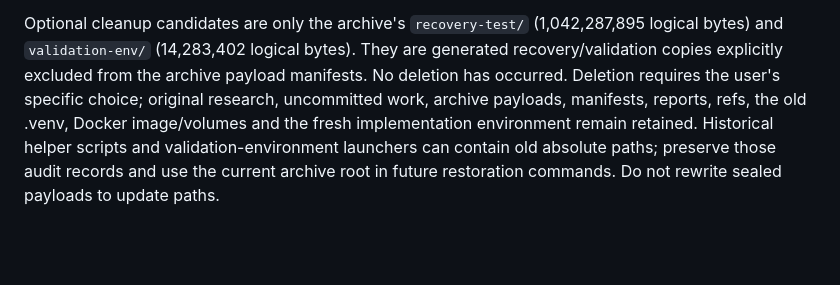
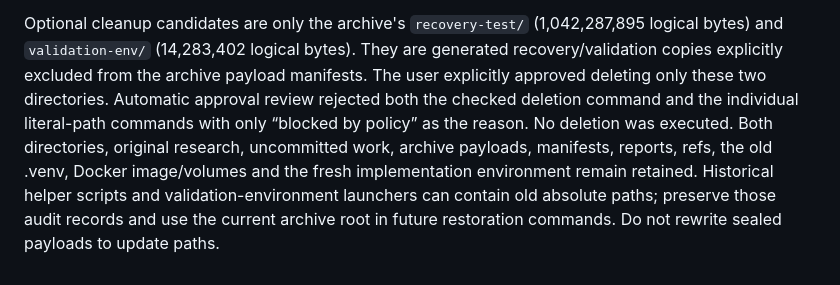
Before and after one commit to Patwrick/Neuroplastic, a Markdown page: CLEAN_START_REPORT.md, the part around the change. Drawn GitHub-style; blank space fills up the shorter version.

Commit message:
Record approved cleanup blocked by execution policy

```diff
--- a/CLEAN_START_REPORT.md
+++ b/CLEAN_START_REPORT.md
@@ -197,9 +197,12 @@ Git database. Do not delete that checkout or its .git directory as disk cleanup.
 Optional cleanup candidates are only the archive's `recovery-test/` (1,042,287,895
 logical bytes) and `validation-env/` (14,283,402 logical bytes). They are generated
 recovery/validation copies explicitly excluded from the archive payload manifests.
-No deletion has occurred. Deletion requires the user's specific choice; original
-research, uncommitted work, archive payloads, manifests, reports, refs, the old .venv,
-Docker image/volumes and the fresh implementation environment remain retained.
+The user explicitly approved deleting only these two directories. Automatic
+approval review rejected both the checked deletion command and the individual
+literal-path commands with only “blocked by policy” as the reason. No deletion
+was executed. Both directories, original research, uncommitted work, archive
+payloads, manifests, reports, refs, the old .venv, Docker image/volumes and the
+fresh implementation environment remain retained.
 Historical helper scripts and validation-environment launchers can contain old
 absolute paths; preserve those audit records and use the current archive root in
 future restoration commands. Do not rewrite sealed payloads to update paths.
```
